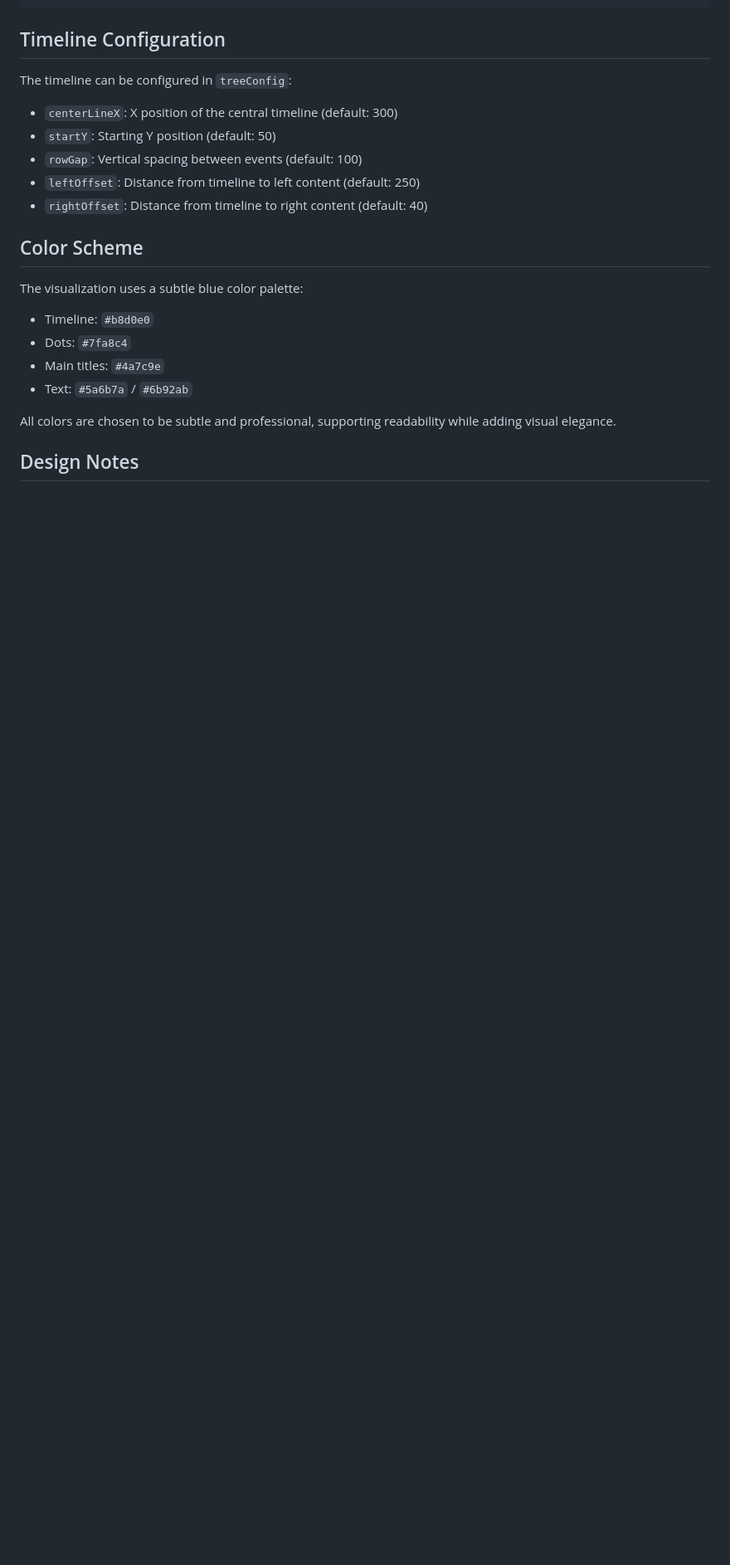
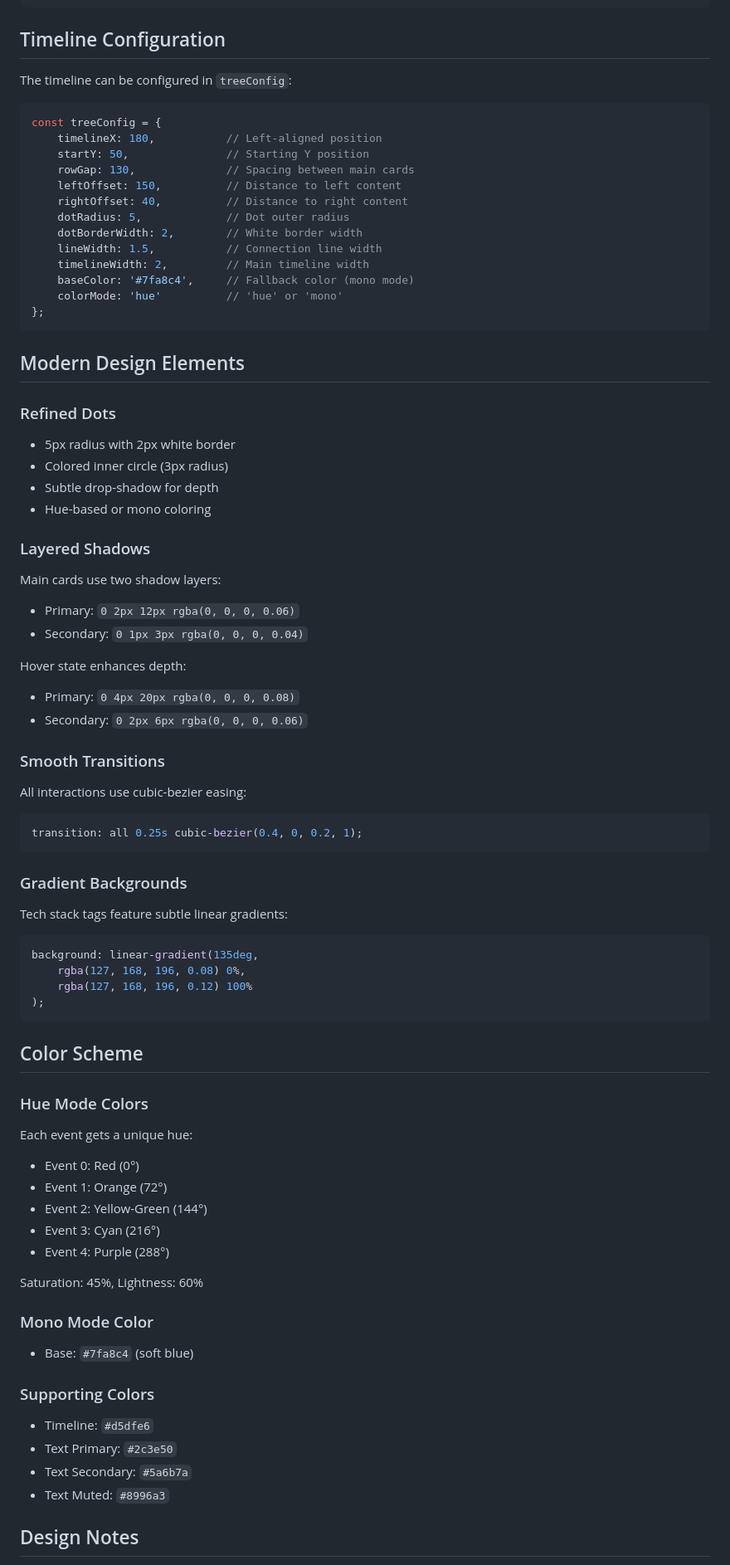
Before and after one commit to jonatan-verstraete/cli-utils, a Markdown page: resume-tree-viz/README.md, the part around one of its changes. Shown at 83% size. Rendered like a GitHub page; blank space fills up the shorter version.

Commit message:
Update README with refined design documentation
Co-authored-by: verstraete-jonatan <138657778+verstraete-jonatan@users.noreply.github.com>

````diff
--- a/resume-tree-viz/README.md
+++ b/resume-tree-viz/README.md
@@ -118,21 +145,75 @@ To add your own experiences, edit the `experiences` array in `script.js`:
 ## Timeline Configuration
 
 The timeline can be configured in `treeConfig`:
-- `centerLineX`: X position of the central timeline (default: 300)
-- `startY`: Starting Y position (default: 50)
-- `rowGap`: Vertical spacing between events (default: 100)
-- `leftOffset`: Distance from timeline to left content (default: 250)
-- `rightOffset`: Distance from timeline to right content (default: 40)
+
+```javascript
+const treeConfig = {
+    timelineX: 180,           // Left-aligned position
+    startY: 50,               // Starting Y position
+    rowGap: 130,              // Spacing between main cards
+    leftOffset: 150,          // Distance to left content
+    rightOffset: 40,          // Distance to right content
+    dotRadius: 5,             // Dot outer radius
+    dotBorderWidth: 2,        // White border width
+    lineWidth: 1.5,           // Connection line width
+    timelineWidth: 2,         // Main timeline width
+    baseColor: '#7fa8c4',     // Fallback color (mono mode)
+    colorMode: 'hue'          // 'hue' or 'mono'
+};
+```
+
+## Modern Design Elements
+
+### Refined Dots
+- 5px radius with 2px white border
+- Colored inner circle (3px radius)
+- Subtle drop-shadow for depth
+- Hue-based or mono coloring
+
+### Layered Shadows
+Main cards use two shadow layers:
+- Primary: `0 2px 12px rgba(0, 0, 0, 0.06)`
+- Secondary: `0 1px 3px rgba(0, 0, 0, 0.04)`
+
+Hover state enhances depth:
+- Primary: `0 4px 20px rgba(0, 0, 0, 0.08)`
+- Secondary: `0 2px 6px rgba(0, 0, 0, 0.06)`
+
+### Smooth Transitions
+All interactions use cubic-bezier easing:
+```css
+transition: all 0.25s cubic-bezier(0.4, 0, 0.2, 1);
+```
+
+### Gradient Backgrounds
+Tech stack tags feature subtle linear gradients:
+```css
+background: linear-gradient(135deg,
+    rgba(127, 168, 196, 0.08) 0%,
+    rgba(127, 168, 196, 0.12) 100%
+);
+```
 
 ## Color Scheme
 
-The visualization uses a subtle blue color palette:
-- Timeline: `#b8d0e0`
-- Dots: `#7fa8c4`
-- Main titles: `#4a7c9e`
-- Text: `#5a6b7a` / `#6b92ab`
+### Hue Mode Colors
+Each event gets a unique hue:
+- Event 0: Red (0°)
+- Event 1: Orange (72°)
+- Event 2: Yellow-Green (144°)
+- Event 3: Cyan (216°)
+- Event 4: Purple (288°)
 
-All colors are chosen to be subtle and professional, supporting readability while adding visual elegance.
+Saturation: 45%, Lightness: 60%
+
+### Mono Mode Color
+- Base: `#7fa8c4` (soft blue)
+
+### Supporting Colors
+- Timeline: `#d5dfe6`
+- Text Primary: `#2c3e50`
+- Text Secondary: `#5a6b7a`
+- Text Muted: `#8996a3`
 
 ## Design Notes
 
````
Also changed, not shown: other parts of resume-tree-viz/README.md (+63 -34 lines).
